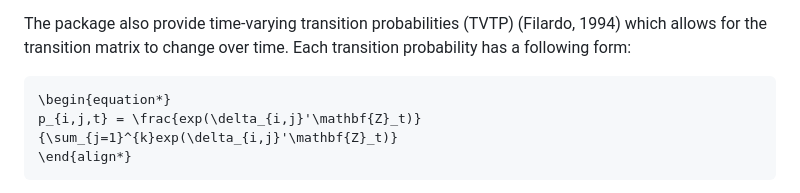
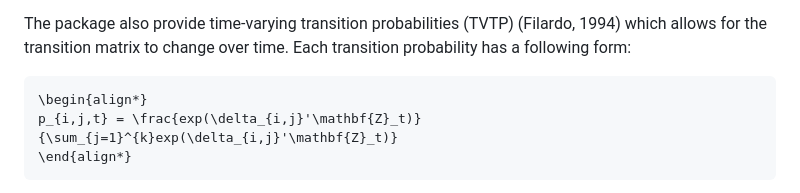
Before and after one commit to m-dadej/MarSwitching.jl, a Markdown page: README.md, the part around the change. Rendered like a GitHub page.

Commit message:
latex align typo

````diff
--- a/README.md
+++ b/README.md
@@ -49,7 +49,7 @@ Because of the unobserved nature of the state, the model is estimated by maximum
 The package also provide time-varying transition probabilities (TVTP) (Filardo, 1994) which allows for the transition matrix to change over time. Each transition probability has a following form:
 
 ```math
-\begin{equation*}
+\begin{align*}
 p_{i,j,t} = \frac{exp(\delta_{i,j}'\mathbf{Z}_t)}{\sum_{j=1}^{k}exp(\delta_{i,j}'\mathbf{Z}_t)}
 \end{align*}
 ```
````
